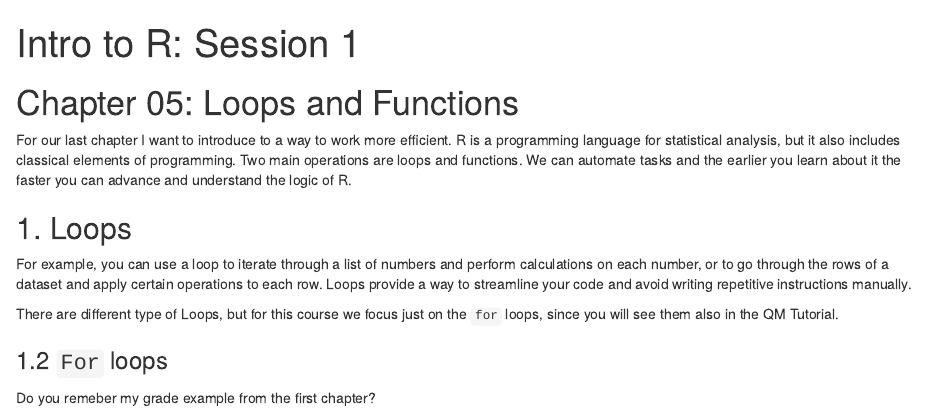
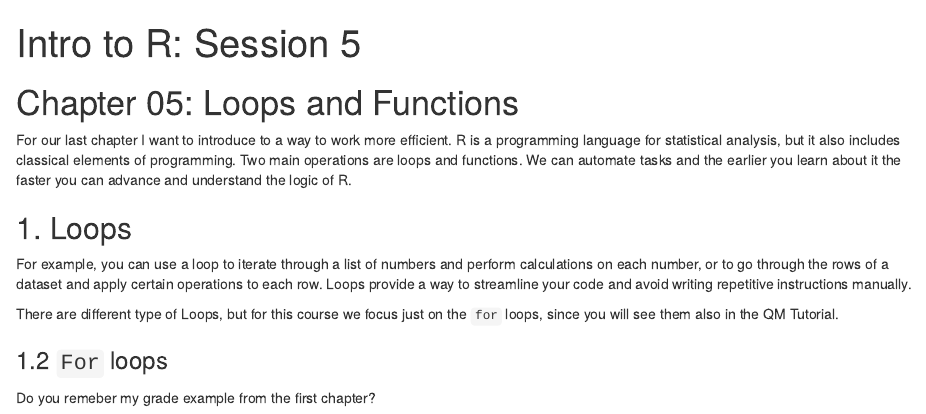
Before and after one commit to davidgrundmanns/R_Intro_2025, an R Markdown document (Intro_to_R_Session_5.Rmd): the page in a window 1100 px wide, from its top. Rendered offline with R 4.5, knitr and Pandoc, with nearby package versions.

Commit message:
Update Intro_to_R_Session_5.Rmd

```diff
--- a/Intro_to_R_Session_5.Rmd
+++ b/Intro_to_R_Session_5.Rmd
@@ -1,5 +1,5 @@
 ---
-title: "Intro to R: Session 1"
+title: "Intro to R: Session 5"
 output:
   html_notebook:
   pdf_document:
```
